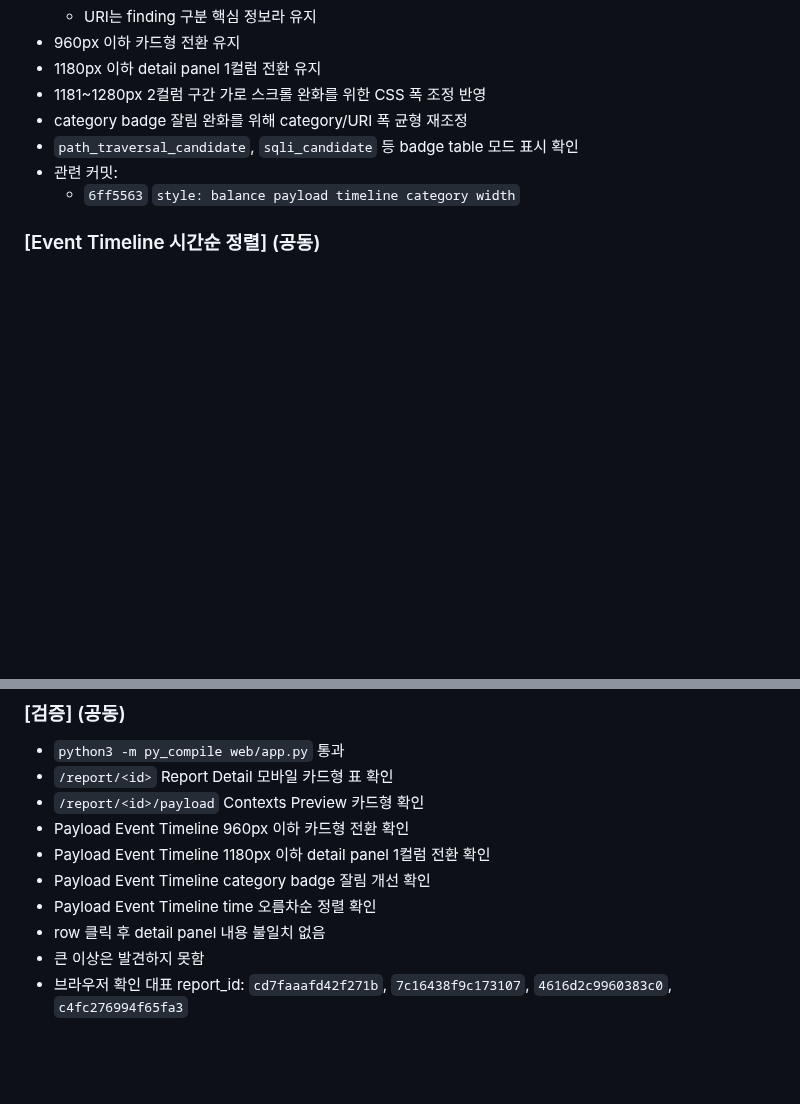
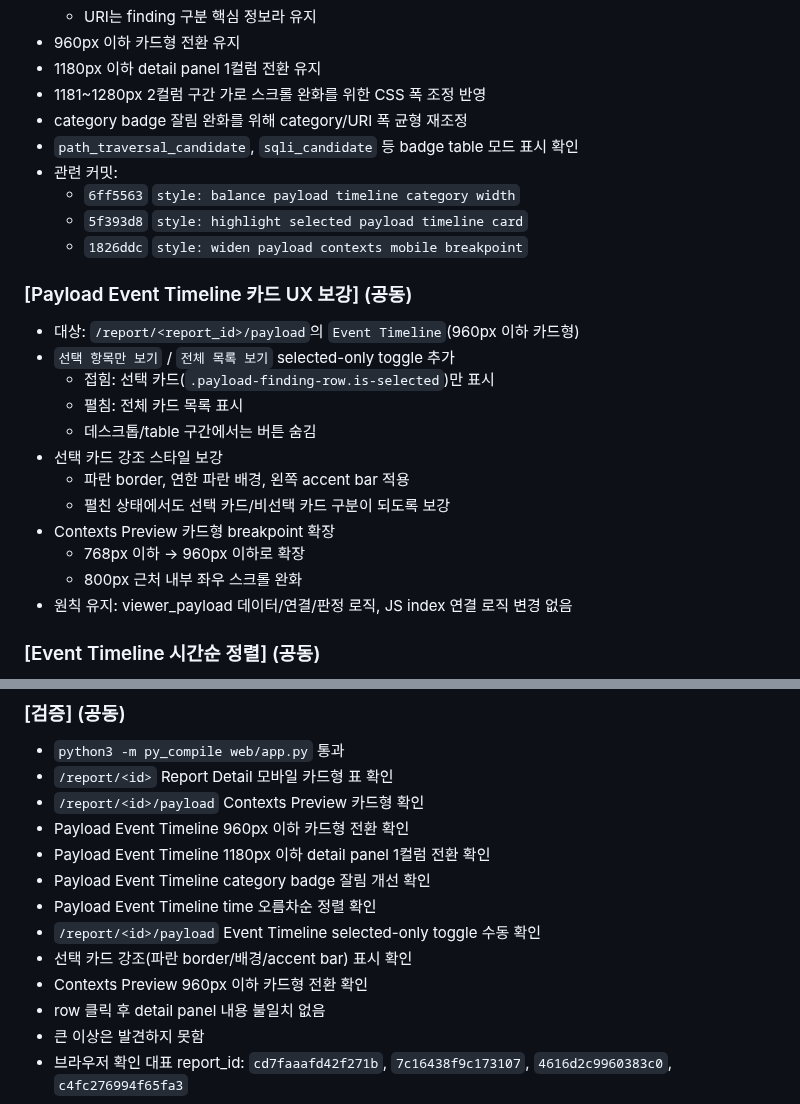
Before and after one commit to vachaf/project, a Markdown page: 작업일지/0509.md, 2 parts joined by grey strips. Rendered like a GitHub page; blank space fills up the shorter version.

Commit message:
docs: record payload mobile ui refinements

```diff
--- a/작업일지/0509.md
+++ b/작업일지/0509.md
@@ -240,6 +240,22 @@
 * `path_traversal_candidate`, `sqli_candidate` 등 badge table 모드 표시 확인
 * 관련 커밋:
   * `6ff5563` `style: balance payload timeline category width`
+  * `5f393d8` `style: highlight selected payload timeline card`
+  * `1826ddc` `style: widen payload contexts mobile breakpoint`
+
+### [Payload Event Timeline 카드 UX 보강] (공동)
+* 대상: `/report/<report_id>/payload`의 `Event Timeline`(960px 이하 카드형)
+* `선택 항목만 보기` / `전체 목록 보기` selected-only toggle 추가
+  * 접힘: 선택 카드(`.payload-finding-row.is-selected`)만 표시
+  * 펼침: 전체 카드 목록 표시
+  * 데스크톱/table 구간에서는 버튼 숨김
+* 선택 카드 강조 스타일 보강
+  * 파란 border, 연한 파란 배경, 왼쪽 accent bar 적용
+  * 펼친 상태에서도 선택 카드/비선택 카드 구분이 되도록 보강
+* Contexts Preview 카드형 breakpoint 확장
+  * 768px 이하 -> 960px 이하로 확장
+  * 800px 근처 내부 좌우 스크롤 완화
+* 원칙 유지: viewer_payload 데이터/연결/판정 로직, JS index 연결 로직 변경 없음
 
 ### [Event Timeline 시간순 정렬] (공동)
 * 대상: `/report/<report_id>/payload`의 Event Timeline
@@ -259,6 +275,9 @@
 * Payload Event Timeline 1180px 이하 detail panel 1컬럼 전환 확인
 * Payload Event Timeline category badge 잘림 개선 확인
 * Payload Event Timeline time 오름차순 정렬 확인
+* `/report/<id>/payload` Event Timeline selected-only toggle 수동 확인
+* 선택 카드 강조(파란 border/배경/accent bar) 표시 확인
+* Contexts Preview 960px 이하 카드형 전환 확인
 * row 클릭 후 detail panel 내용 불일치 없음
 * 큰 이상은 발견하지 못함
 * 브라우저 확인 대표 report_id: `cd7faaafd42f271b`, `7c16438f9c173107`, `4616d2c9960383c0`, `c4fc276994f65fa3`
```
Also changed, not shown: docs/planning/99_비교실험_후속개선_TODO.md (+5 -3 lines), docs/진행상황.md (+4 -1 lines).
